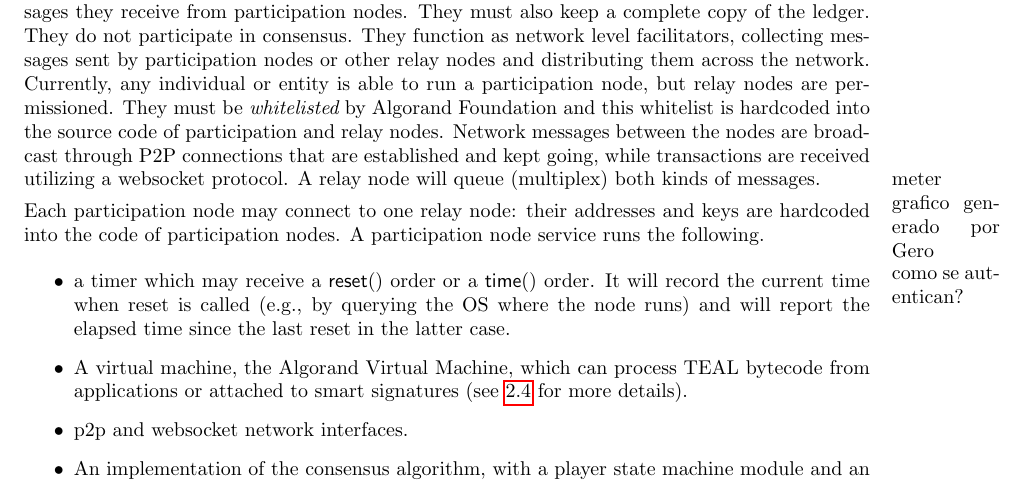
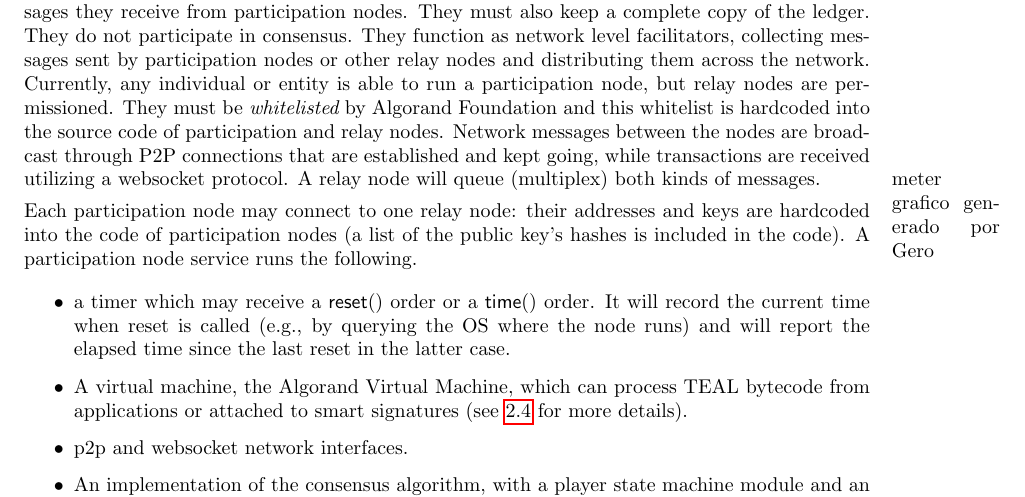
Before and after one commit to CoinFabrik/algorand-protocol-paper, a LaTeX paper (Algorand node.tex): part of page 3 of 33, cut so that both start at the same text. Compiled offline with pdfLaTeX.

Commit message:
very small chagnes

```diff
--- a/Algorand node.tex
+++ b/Algorand node.tex
@@ -151,7 +151,8 @@ protocol.
 A relay node will queue (multiplex) both kinds of messages.\marginpar{meter grafico generado por Gero}
 
 Each participation node may connect to one relay node: their addresses and keys
-are hardcoded into the code of participation nodes.\marginpar{como se autentican?}
+are hardcoded into the code of participation nodes (a list of the public key's
+hashes is included in the code).
 A participation node service runs the following.
 \begin{itemize}
     \item a timer which may receive a $\mathsf{reset()}$ order or a $\mathsf{time()}$
```
Also changed, not shown: Algorand node.pdf.
